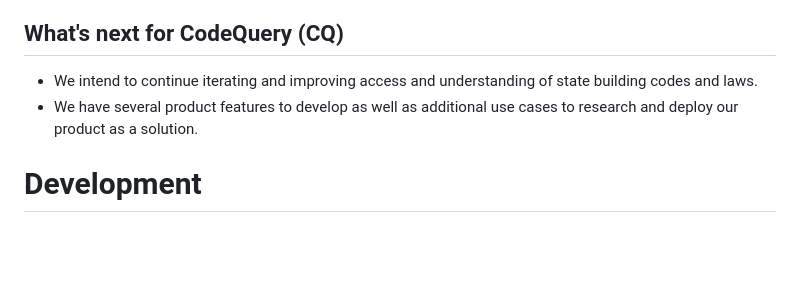
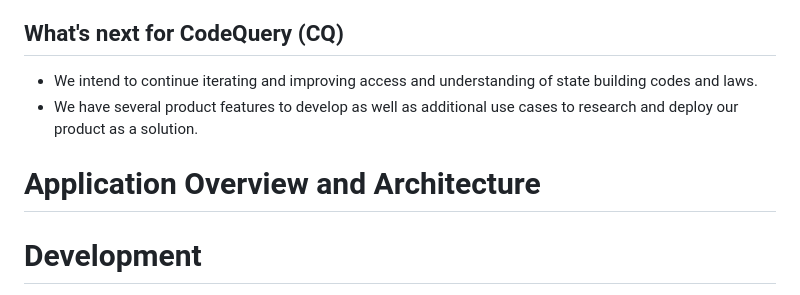
Before and after one commit to mike-khor/BobBuilderGPT, a Markdown page: README.md, the part around the change. GitHub-like rendering; blank space fills up the shorter version.

Commit message:
adding section

```diff
--- a/README.md
+++ b/README.md
@@ -52,6 +52,9 @@ We built **CodeQuery** using Python scripts to parse a 4000+ page PDF document.
 - We intend to continue iterating and improving access and understanding of state building codes and laws.
 - We have several product features to develop as well as additional use cases to research and deploy our product as a solution.
 
+# Application Overview and Architecture
+
+
 # Development
 
 Set up your API access tokens in source, for example:
```
